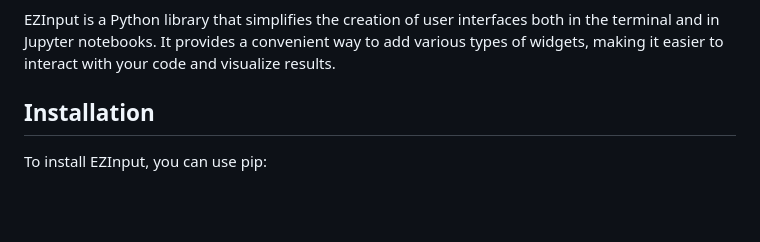
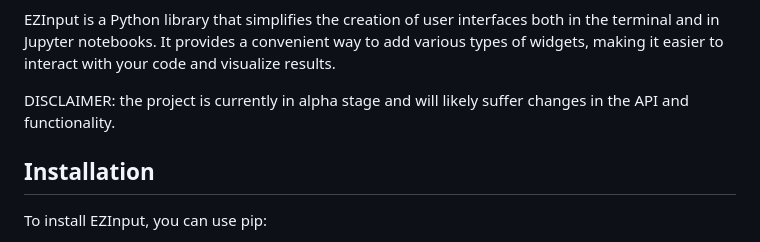
Before and after one commit to HenriquesLab/EZInput, a Markdown page: README.md, the part around the change. GitHub-like rendering; blank space fills up the shorter version.

Commit message:
added disclaimer

```diff
--- a/README.md
+++ b/README.md
@@ -13,6 +13,8 @@
 [![DOI](https://img.shields.io/badge/Publication-Soon-purple)]()
 
 EZInput is a Python library that simplifies the creation of user interfaces both in the terminal and in Jupyter notebooks. It provides a convenient way to add various types of widgets, making it easier to interact with your code and visualize results.
+
+DISCLAIMER: the project is currently in alpha stage and will likely suffer changes in the API and functionality.
 
 ## Installation
 
```
